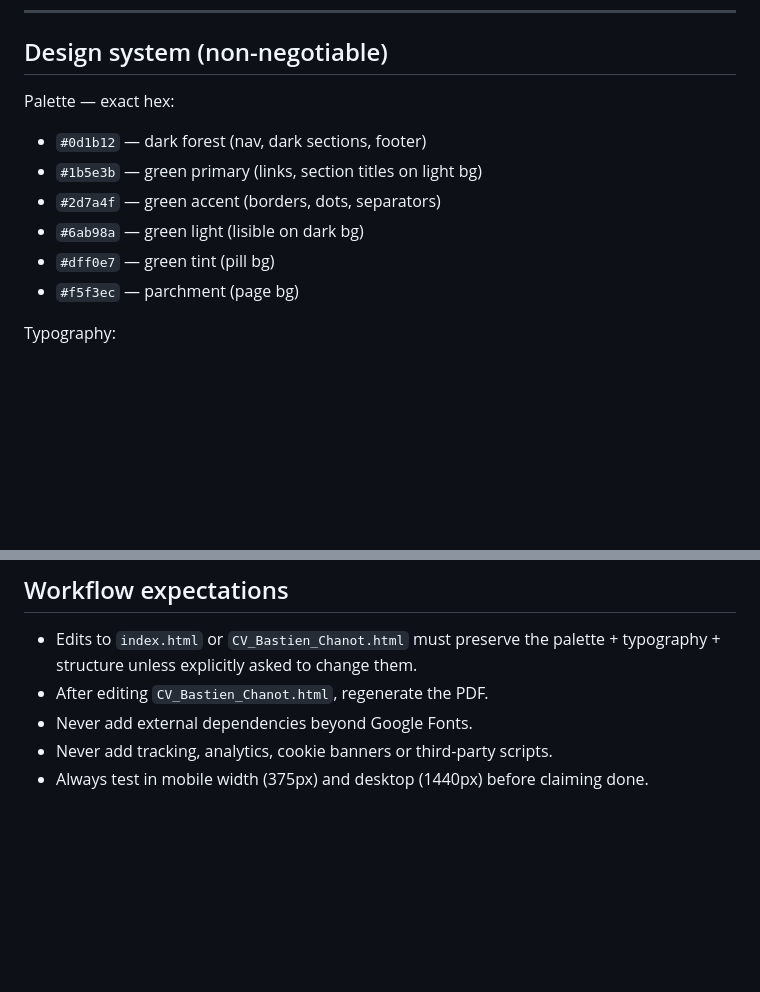
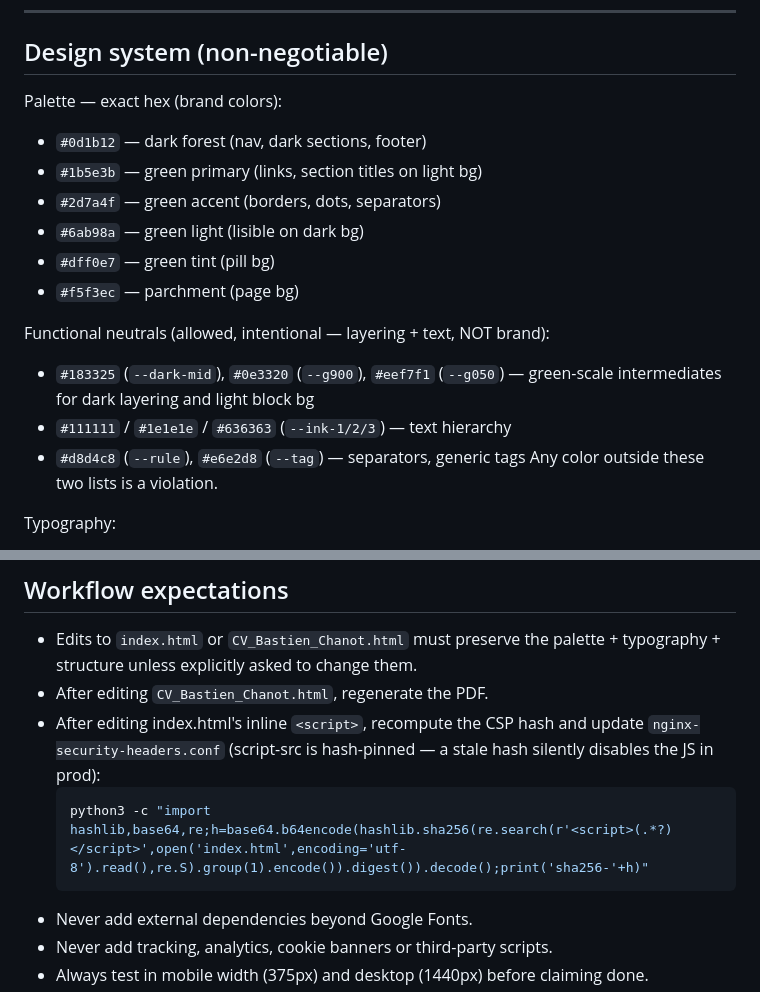
Before and after one commit to bchanot/bchanot-cv, a Markdown page: CLAUDE.md, 2 parts joined by grey strips. Rendered like a GitHub page; blank space fills up the shorter version.

Commit message:
docs: legalize functional neutrals (CLN-4) + CSP-hash invariant + TOUR follow-up
CLAUDE.md palette now two enforceable lists (6 brand + 8 documented
neutrals — anything else is a violation); workflow gains the recompute-
CSP-hash-after-JS-edit invariant with the exact command. README points to
the neutrals list. TOUR.md follow-up: CLN-3/CLN-4/SEC-7 closed, INF-2
corrected (false positive — .gitignore exists).

````diff
--- a/CLAUDE.md
+++ b/CLAUDE.md
@@ -66,13 +66,20 @@ The PDF must match the latest HTML before pushing or sending.
 
 ## Design system (non-negotiable)
 
-Palette — exact hex:
+Palette — exact hex (brand colors):
 - `#0d1b12` — dark forest (nav, dark sections, footer)
 - `#1b5e3b` — green primary (links, section titles on light bg)
 - `#2d7a4f` — green accent (borders, dots, separators)
 - `#6ab98a` — green light (lisible on dark bg)
 - `#dff0e7` — green tint (pill bg)
 - `#f5f3ec` — parchment (page bg)
+
+Functional neutrals (allowed, intentional — layering + text, NOT brand):
+- `#183325` (`--dark-mid`), `#0e3320` (`--g900`), `#eef7f1` (`--g050`) —
+  green-scale intermediates for dark layering and light block bg
+- `#111111` / `#1e1e1e` / `#636363` (`--ink-1/2/3`) — text hierarchy
+- `#d8d4c8` (`--rule`), `#e6e2d8` (`--tag`) — separators, generic tags
+Any color outside these two lists is a violation.
 
 Typography:
 - `Fraunces` (serif) — display: hero name, section titles, role headings
@@ -124,6 +131,12 @@ None — global rules apply.
 - Edits to `index.html` or `CV_Bastien_Chanot.html` must preserve the
   palette + typography + structure unless explicitly asked to change them.
 - After editing `CV_Bastien_Chanot.html`, regenerate the PDF.
+- After editing index.html's inline `<script>`, recompute the CSP hash and
+  update `nginx-security-headers.conf` (script-src is hash-pinned — a stale
+  hash silently disables the JS in prod):
+  ```bash
+  python3 -c "import hashlib,base64,re;h=base64.b64encode(hashlib.sha256(re.search(r'<script>(.*?)</script>',open('index.html',encoding='utf-8').read(),re.S).group(1).encode()).digest()).decode();print('sha256-'+h)"
+  ```
 - Never add external dependencies beyond Google Fonts.
 - Never add tracking, analytics, cookie banners or third-party scripts.
 - Always test in mobile width (375px) and desktop (1440px) before claiming done.
````
Also changed, not shown: .claude/audits/TOUR.md (+9 -0 lines), README.md (+3 -0 lines).
